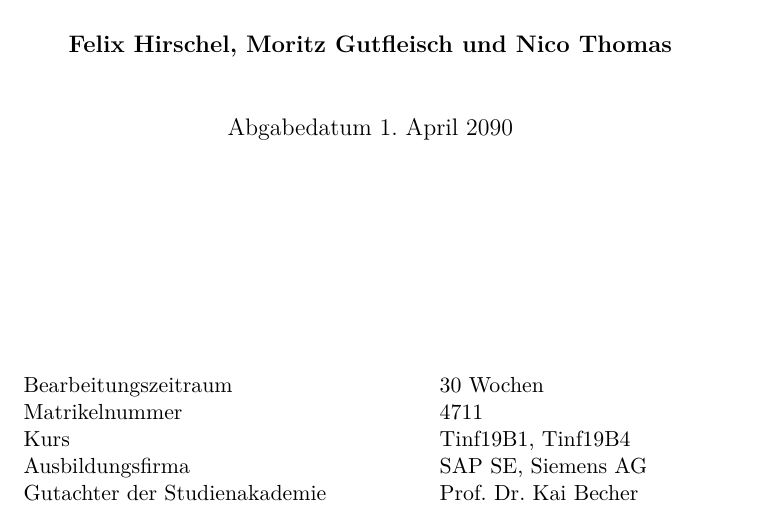
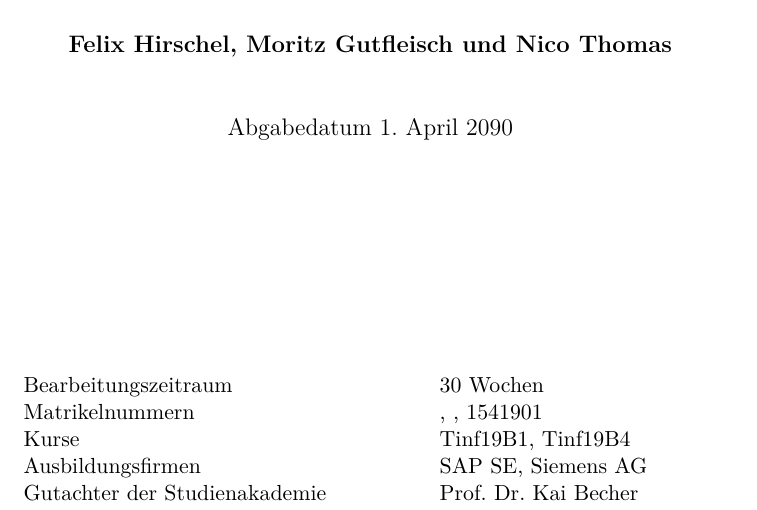
Before and after one commit to moorts/name_is_wip, a LaTeX thesis (latex/bericht.tex): part of page 1 of 77, cut so that both start at the same text. Compiled offline with XeLaTeX.

Commit message:
Add matrikelnummer

```diff
--- a/latex/bericht.tex
+++ b/latex/bericht.tex
@@ -60,7 +60,7 @@
 
 \newcommand{\Autor}{Felix Hirschel, Moritz Gutfleisch und Nico Thomas}
 \author{Hirschel, Felix \and Gutfleisch, Moritz \and Thomas, Nico}
-\newcommand{\MatrikelNummer}{4711}
+\newcommand{\MatrikelNummer}{, , 1541901}
 \newcommand{\Kursbezeichnung}{Tinf19B1, Tinf19B4}
 
 \newcommand{\Titel}{\Emu: WebAssembly-basierter Intel 8080 Emulator}
@@ -151,9 +151,9 @@
 \end{center}
 \begin{tabular}{l@{\hspace{2cm}}l}
 Bearbeitungszeitraum	         & \Dauer 			\\
-Matrikelnummer	                 & \MatrikelNummer		\\
-Kurs			         & \Kursbezeichnung		\\
-Ausbildungsfirma	         & \FirmenName			\\
+Matrikelnummern	                 & \MatrikelNummer		\\
+Kurse			         & \Kursbezeichnung		\\
+Ausbildungsfirmen	         & \FirmenName			\\
 Gutachter der Studienakademie	 & \BetreuerDHBW		\\
 \end{tabular}
 %\end{titlepage}
```
